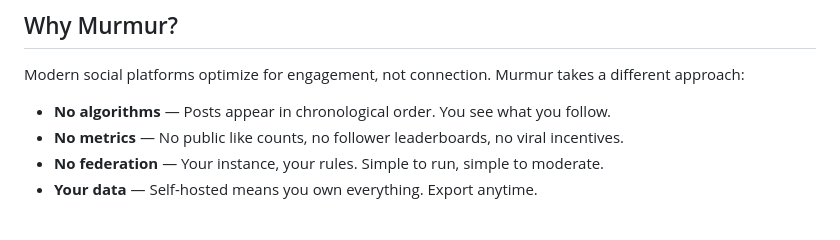
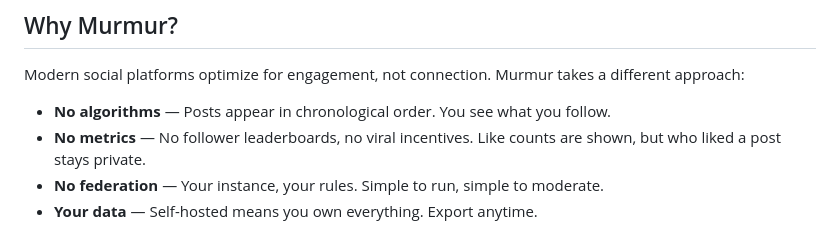
Before and after one commit to brianlmoon/murmur, a Markdown page: README.md, the part around the change. GitHub-like rendering.

```diff
--- a/README.md
+++ b/README.md
@@ -9,7 +9,7 @@ Murmur is a self-hosted, open-source social platform designed for calm, intentio
 Modern social platforms optimize for engagement, not connection. Murmur takes a different approach:
 
 - **No algorithms** — Posts appear in chronological order. You see what you follow.
-- **No metrics** — No public like counts, no follower leaderboards, no viral incentives.
+- **No metrics** — No follower leaderboards, no viral incentives. Like counts are shown, but who liked a post stays private.
 - **No federation** — Your instance, your rules. Simple to run, simple to moderate.
 - **Your data** — Self-hosted means you own everything. Export anytime.
 
```
